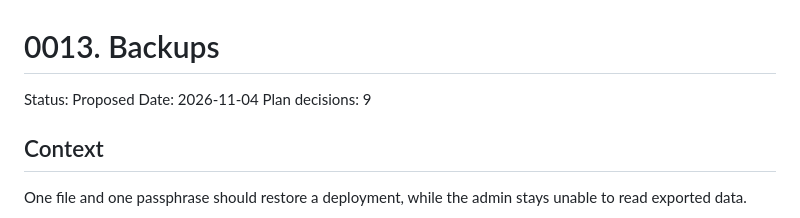
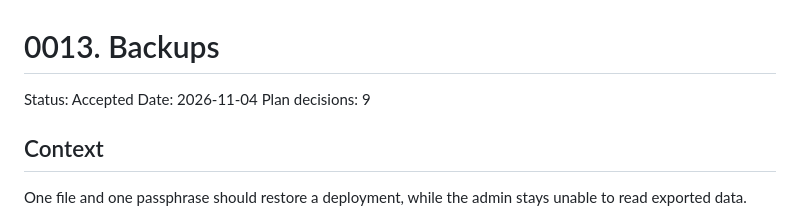
Before and after one commit to Thewuuryar/askbar, a Markdown page: docs/adr/0013-backups.md, the part around the change. GitHub-like rendering.

Commit message:
Accept 0013-backups.md

```diff
--- a/docs/adr/0013-backups.md
+++ b/docs/adr/0013-backups.md
@@ -1,6 +1,6 @@
 # 0013. Backups
 
-Status: Proposed
+Status: Accepted
 Date: 2026-11-04
 Plan decisions: 9
 
```
